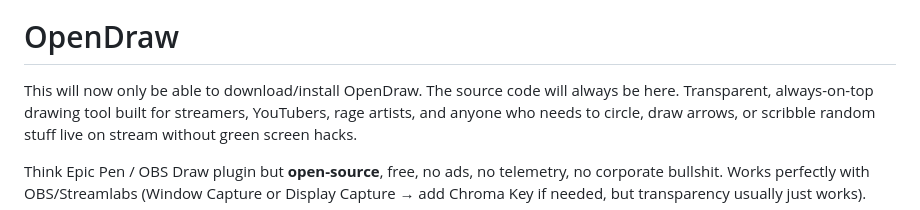
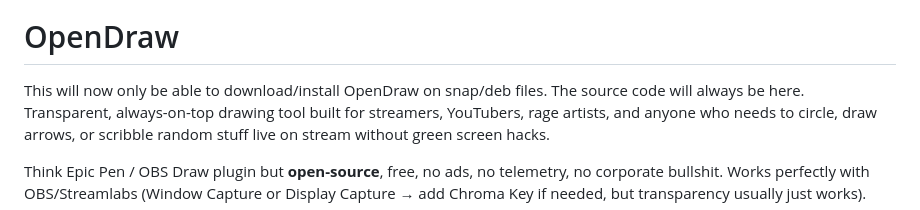
Before and after one commit to GORE-MODS/OpenDraw, a Markdown page: README.md, the part around the change. Rendered like a GitHub page.

```diff
--- a/README.md
+++ b/README.md
@@ -4,7 +4,7 @@
 
 # OpenDraw
 
-This will now only be able to download/install OpenDraw. The source code will always be here.
+This will now only be able to download/install OpenDraw on snap/deb files. The source code will always be here.
 Transparent, always-on-top drawing tool built for streamers, YouTubers, rage artists, and anyone who needs to circle, draw arrows, or scribble random stuff live on stream without green screen hacks.
 
 Think Epic Pen / OBS Draw plugin but **open-source**, free, no ads, no telemetry, no corporate bullshit. Works perfectly with OBS/Streamlabs (Window Capture or Display Capture → add Chroma Key if needed, but transparency usually just works).
```
